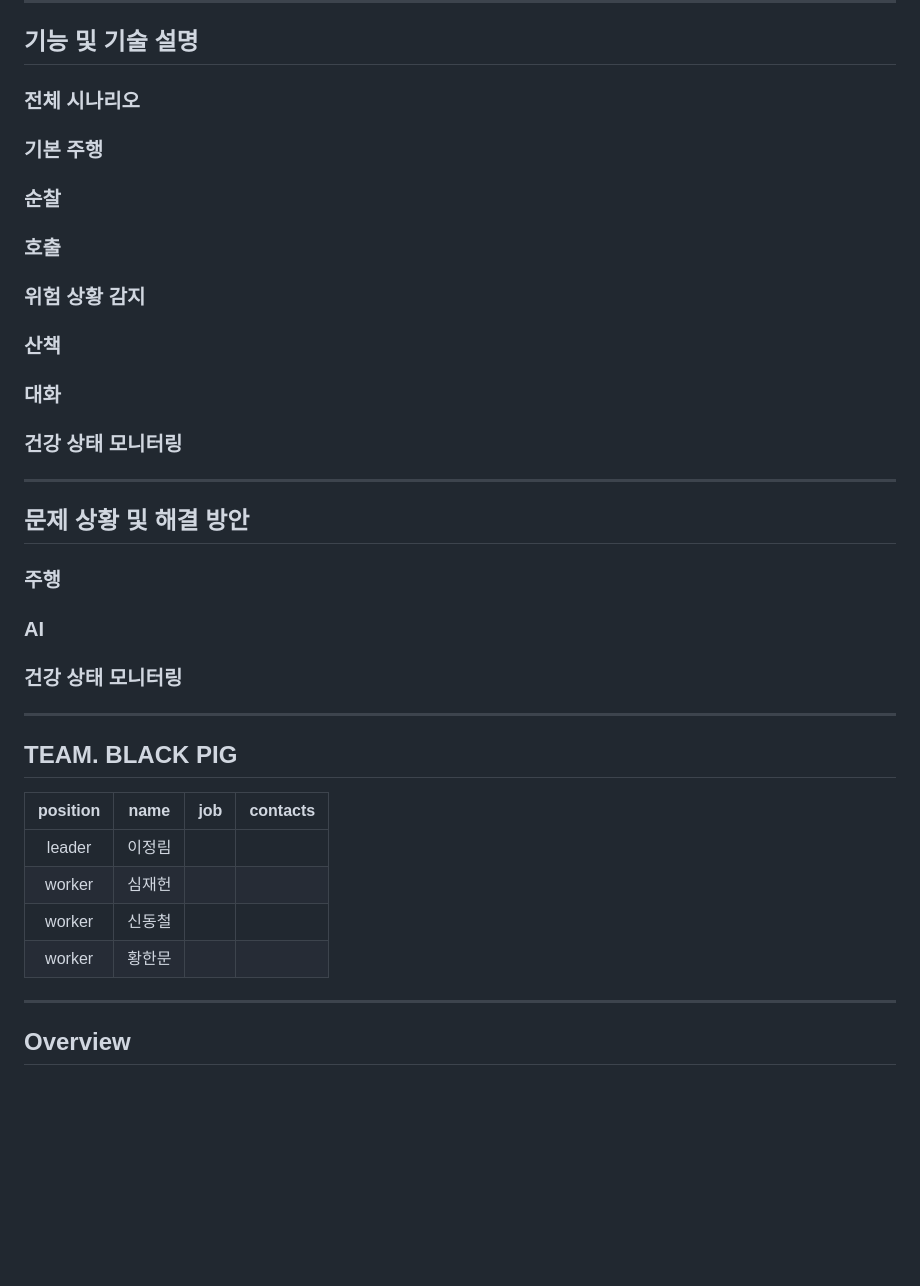
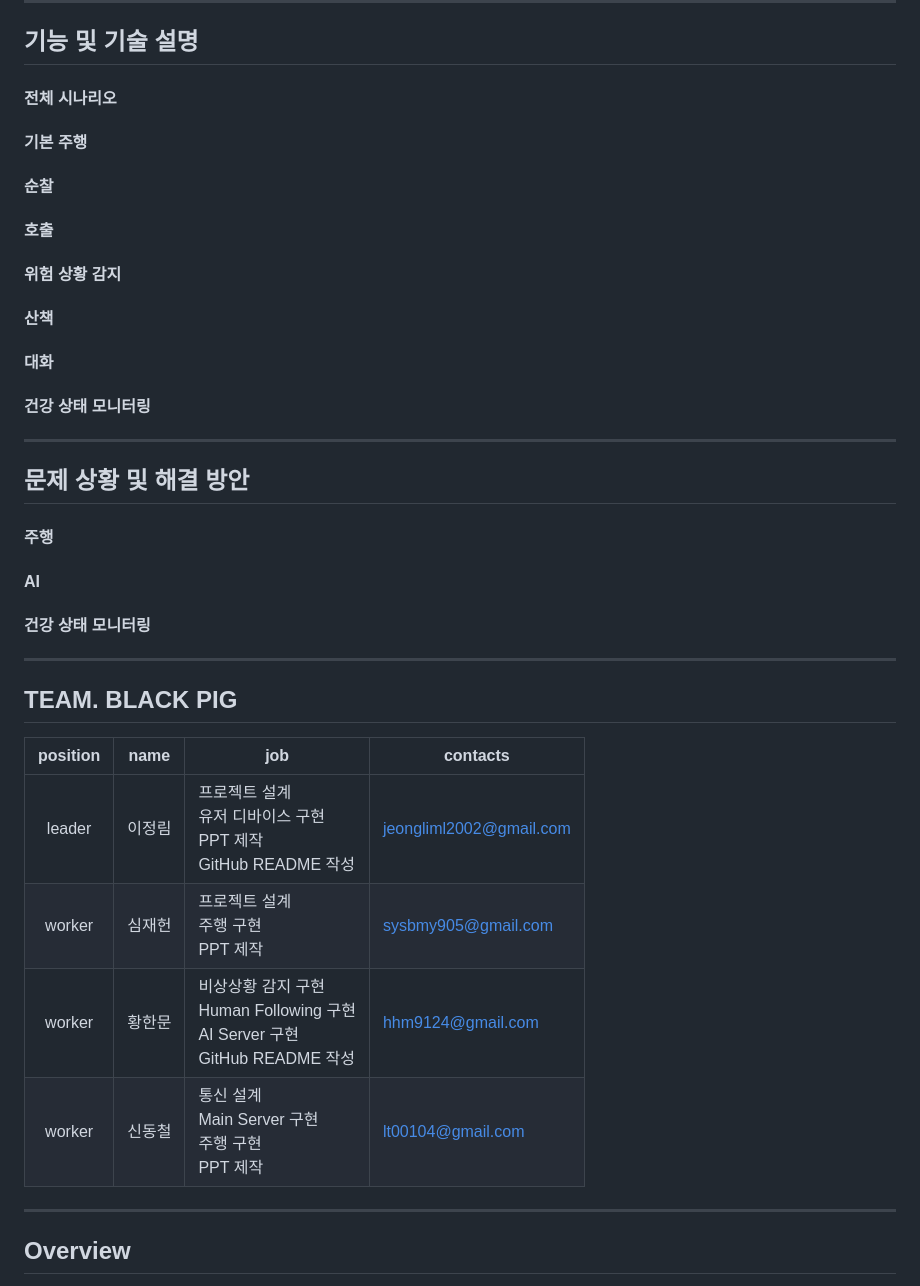
Before and after one commit to addinedu-ros-8th/ros-repo-1, a Markdown page: README.md, the part around the change printed below. Rendered like a GitHub page; blank space fills up the shorter version.

```diff
--- a/README.md
+++ b/README.md
@@ -306,40 +336,40 @@ Run the main script:
 <hr>
 
 ## 기능 및 기술 설명
-### 전체 시나리오
+#### 전체 시나리오
 
-### 기본 주행
+#### 기본 주행
 
-### 순찰
+#### 순찰
 
-### 호출
+#### 호출
 
-### 위험 상황 감지
+#### 위험 상황 감지
 
-### 산책
+#### 산책
 
-### 대화
+#### 대화
 
-### 건강 상태 모니터링
+#### 건강 상태 모니터링
 
 <hr>
 
 ## 문제 상황 및 해결 방안
-### 주행
+#### 주행
 
-### AI
+#### AI
 
-### 건강 상태 모니터링
+#### 건강 상태 모니터링
 
 <hr>
 
 ## TEAM. BLACK PIG
 | position | name | job | contacts |
 |:-----:|------|-----|-----|
-| leader | 이정림 |   |   |
-| worker | 심재헌 |   |   |
-| worker | 신동철 |   |   |
-| worker | 황한문 |   |   |
+| leader | 이정림 | 프로젝트 설계<br>유저 디바이스 구현<br>PPT 제작<br>GitHub README 작성 | jeongliml2002@gmail.com |
+| worker | 심재헌 | 프로젝트 설계<br>주행 구현<br>PPT 제작 | sysbmy905@gmail.com |
+| worker | 황한문 | 비상상황 감지 구현<br>Human Following 구현<br>AI Server 구현<br>GitHub README 작성 | hhm9124@gmail.com |
+| worker | 신동철 | 통신 설계<br>Main Server 구현<br>주행 구현<br>PPT 제작 | lt00104@gmail.com |
 
 
 ---
```
Also changed, not shown: other parts of README.md (+58 -28 lines).
